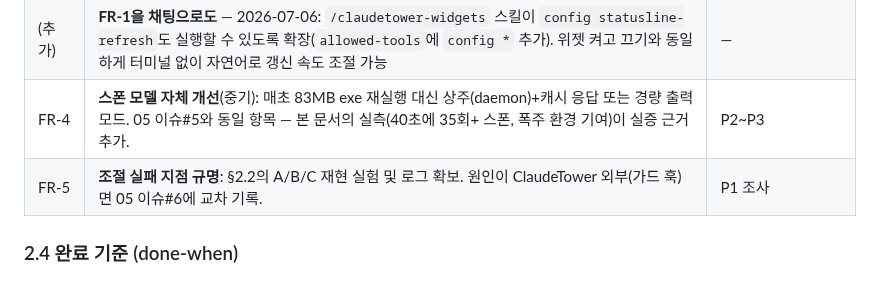
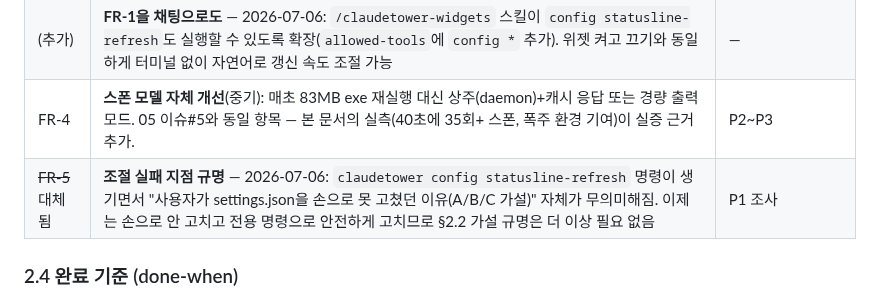
Before and after one commit to sodam-ai/ClaudeTower, a Markdown page: .PRD/06_FIELD_ISSUE_SPAWN_STORM_2026-07-04.md, the part around the change. Drawn GitHub-style.

Commit message:
docs: FR-5(조절 실패 지점 규명)를 config 명령 도입으로 대체됨 처리
settings.json을 손으로 못 고쳤던 이유(A/B/C 가설)를 규명할 필요 자체가
없어졌다 — claudetower config statusline-refresh로 안전하게 고치는
공식 경로가 생겼기 때문. 06번 문서의 남은 미해결 항목을 정리.

Co-Authored-By: Claude <noreply@anthropic.com>

```diff
--- a/.PRD/06_FIELD_ISSUE_SPAWN_STORM_2026-07-04.md
+++ b/.PRD/06_FIELD_ISSUE_SPAWN_STORM_2026-07-04.md
@@ -91,7 +91,7 @@ Claude Code 사용 중 아래 오류가 반복 표기됨(사용자 표현 "계
 | ~~FR-3~~ ✅ | **기본값 재검토** — **2026-07-06 적용**: 신규 설치 기본값을 1초 → 3초로 변경(`setup-wizard.js`). 이 PC에 실제 3초를 적용해 부작용 없음을 먼저 확인한 뒤 기본값 자체를 바꿈. 테스트로 확인 완료 | P2 |
 | (추가) | **FR-1을 채팅으로도** — 2026-07-06: `/claudetower-widgets` 스킬이 `config statusline-refresh`도 실행할 수 있도록 확장(`allowed-tools`에 `config *` 추가). 위젯 켜고 끄기와 동일하게 터미널 없이 자연어로 갱신 속도 조절 가능 | — |
 | FR-4 | **스폰 모델 자체 개선**(중기): 매초 83MB exe 재실행 대신 상주(daemon)+캐시 응답 또는 경량 출력 모드. 05 이슈#5와 동일 항목 — 본 문서의 실측(40초에 35회+ 스폰, 폭주 환경 기여)이 실증 근거 추가. | P2~P3 |
-| FR-5 | **조절 실패 지점 규명**: §2.2의 A/B/C 재현 실험 및 로그 확보. 원인이 ClaudeTower 외부(가드 훅)면 05 이슈#6에 교차 기록. | P1 조사 |
+| ~~FR-5~~ 대체됨 | **조절 실패 지점 규명** — 2026-07-06: `claudetower config statusline-refresh` 명령이 생기면서 "사용자가 settings.json을 손으로 못 고쳤던 이유(A/B/C 가설)" 자체가 무의미해짐. 이제는 손으로 안 고치고 전용 명령으로 안전하게 고치므로 §2.2 가설 규명은 더 이상 필요 없음 | P1 조사 |
 
 ### 2.4 완료 기준 (done-when)
 - [x] `claudetower config statusline-refresh 5` 실행 → settings.json의 `refreshInterval: 5` 반영 확인 — **2026-07-06**: 스크래치 settings.json으로 실제 CLI 실행해 확인(`[확인됨]`), 다른 키(`hooks`) 보존도 함께 확인
```
